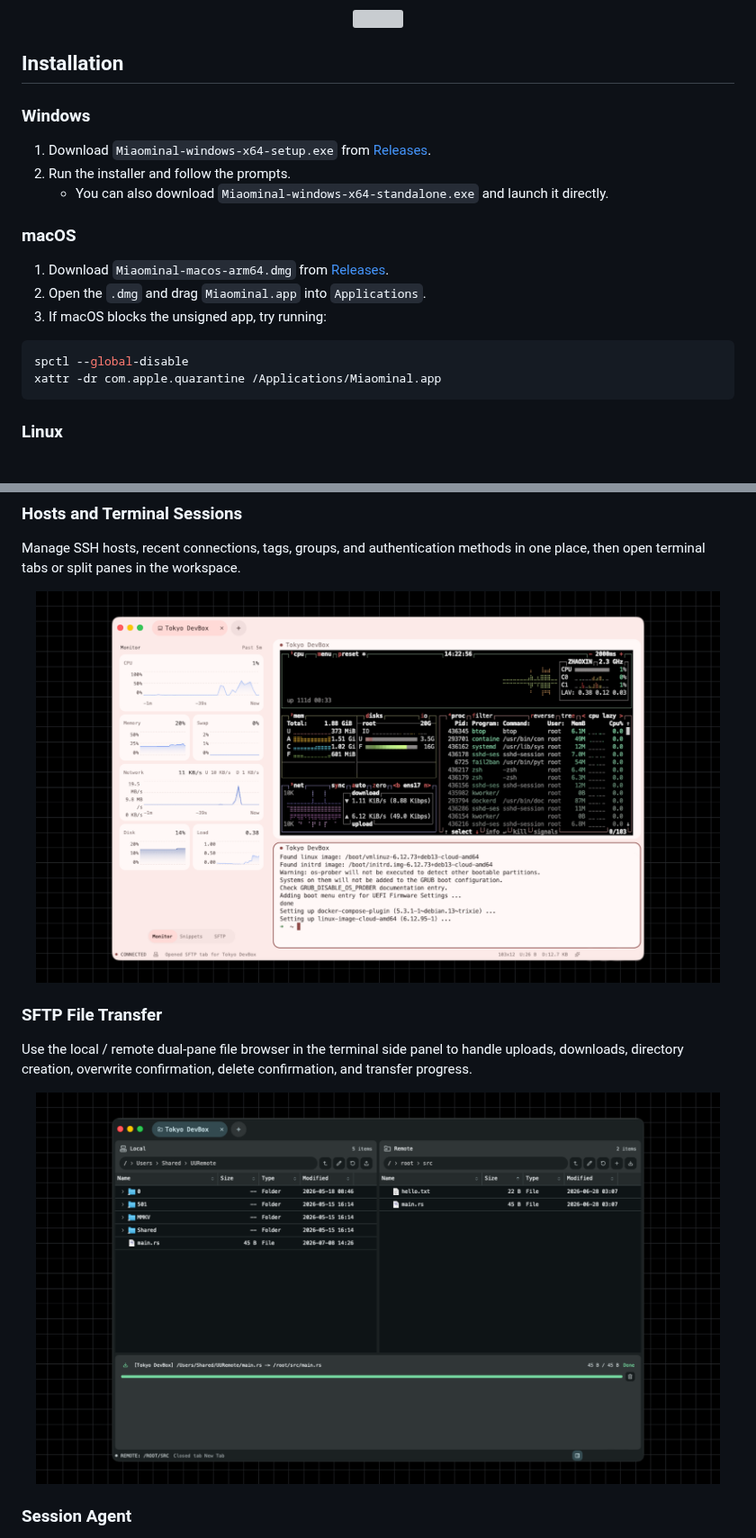
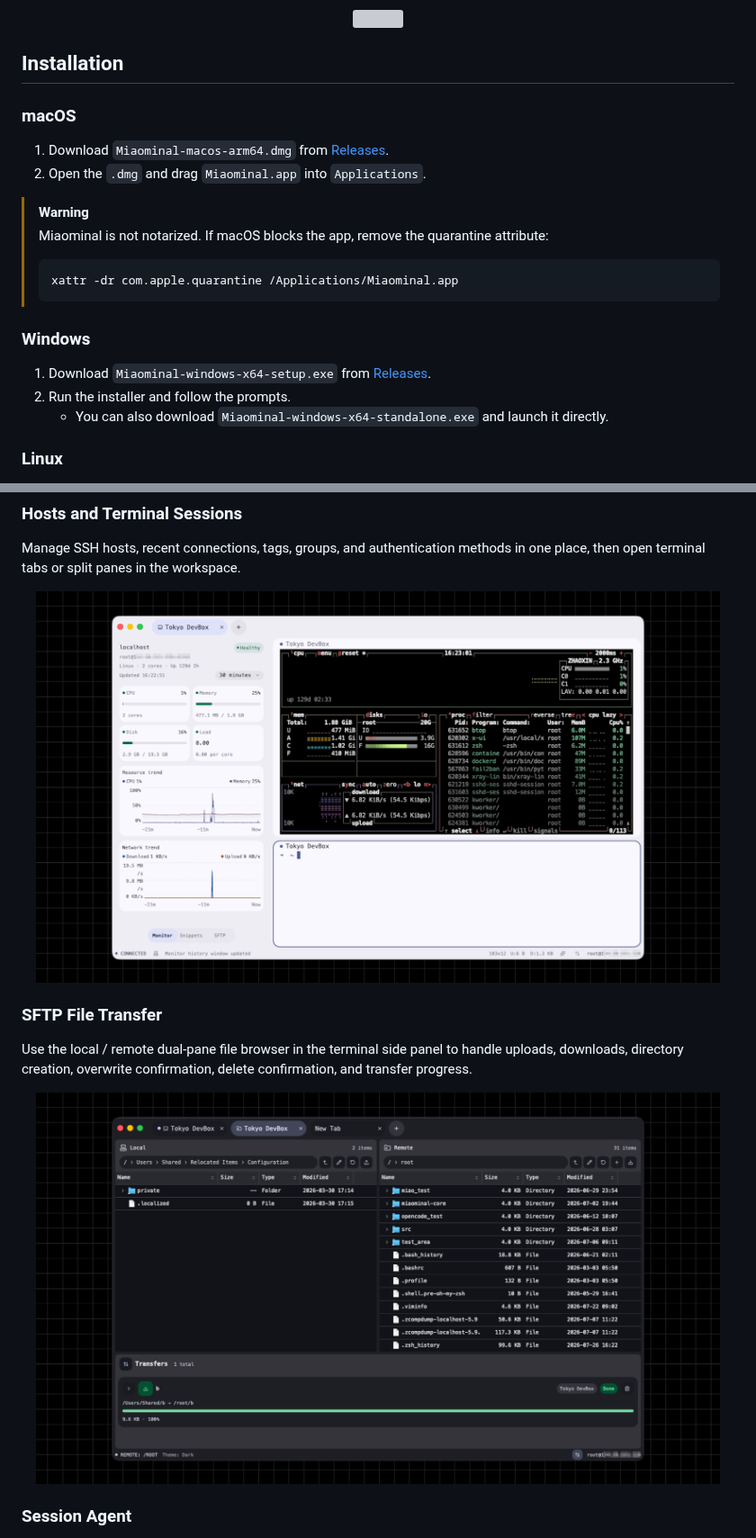
Before and after one commit to cppakko/Miaominal, a Markdown page: .github/README.md, 2 parts joined by grey strips. Shown at 90% size. GitHub-like rendering; pictures changed too: .github/assets/sftp.png, .github/assets/terminal.png; grey boxes are pictures that could not be loaded.

Commit message:
docs: update README installation and agent mode descriptions

```diff
--- a/.github/README.md
+++ b/.github/README.md
@@ -39,22 +39,22 @@
 
 ## Installation
 
+### macOS
+
+1. Download `Miaominal-macos-arm64.dmg` from [Releases](https://github.com/cppakko/miaominal/releases/latest).
+2. Open the `.dmg` and drag `Miaominal.app` into `Applications`.
+
+> [!WARNING]
+> Miaominal is not notarized. If macOS blocks the app, remove the quarantine attribute:
+> ~~~ bash
+> xattr -dr com.apple.quarantine /Applications/Miaominal.app
+> ~~~
+
 ### Windows
 
 1. Download `Miaominal-windows-x64-setup.exe` from [Releases](https://github.com/cppakko/miaominal/releases/latest).
 2. Run the installer and follow the prompts.
    - You can also download `Miaominal-windows-x64-standalone.exe` and launch it directly.
-
-### macOS
-
-1. Download `Miaominal-macos-arm64.dmg` from [Releases](https://github.com/cppakko/miaominal/releases/latest).
-2. Open the `.dmg` and drag `Miaominal.app` into `Applications`.
-3. If macOS blocks the unsigned app, try running:
-
-~~~ bash
-spctl --global-disable
-xattr -dr com.apple.quarantine /Applications/Miaominal.app
-~~~
 
 ### Linux
 
```
Also changed, not shown: other parts of .github/README.md (+4 -4 lines), .github/README_zh.md (+14 -14 lines).
